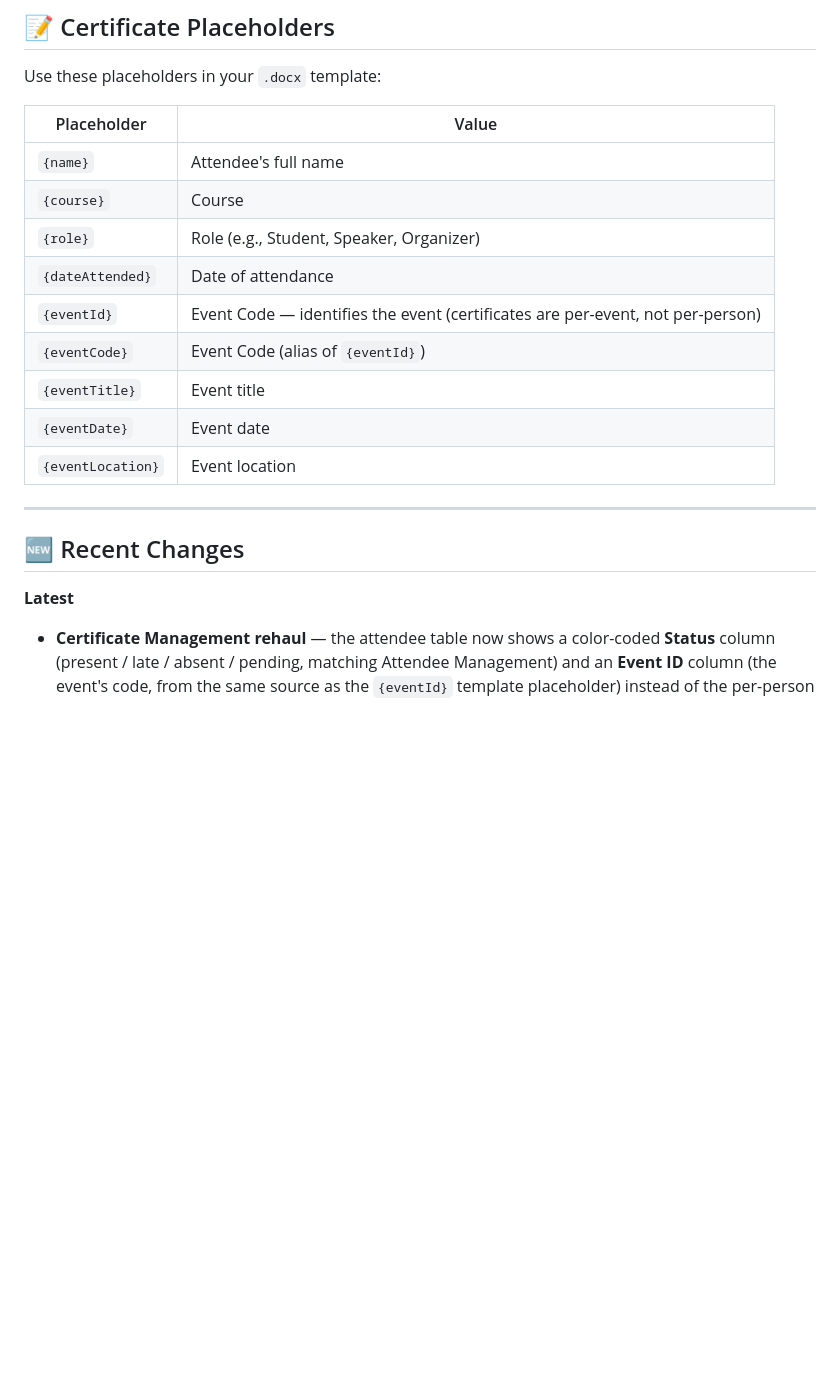
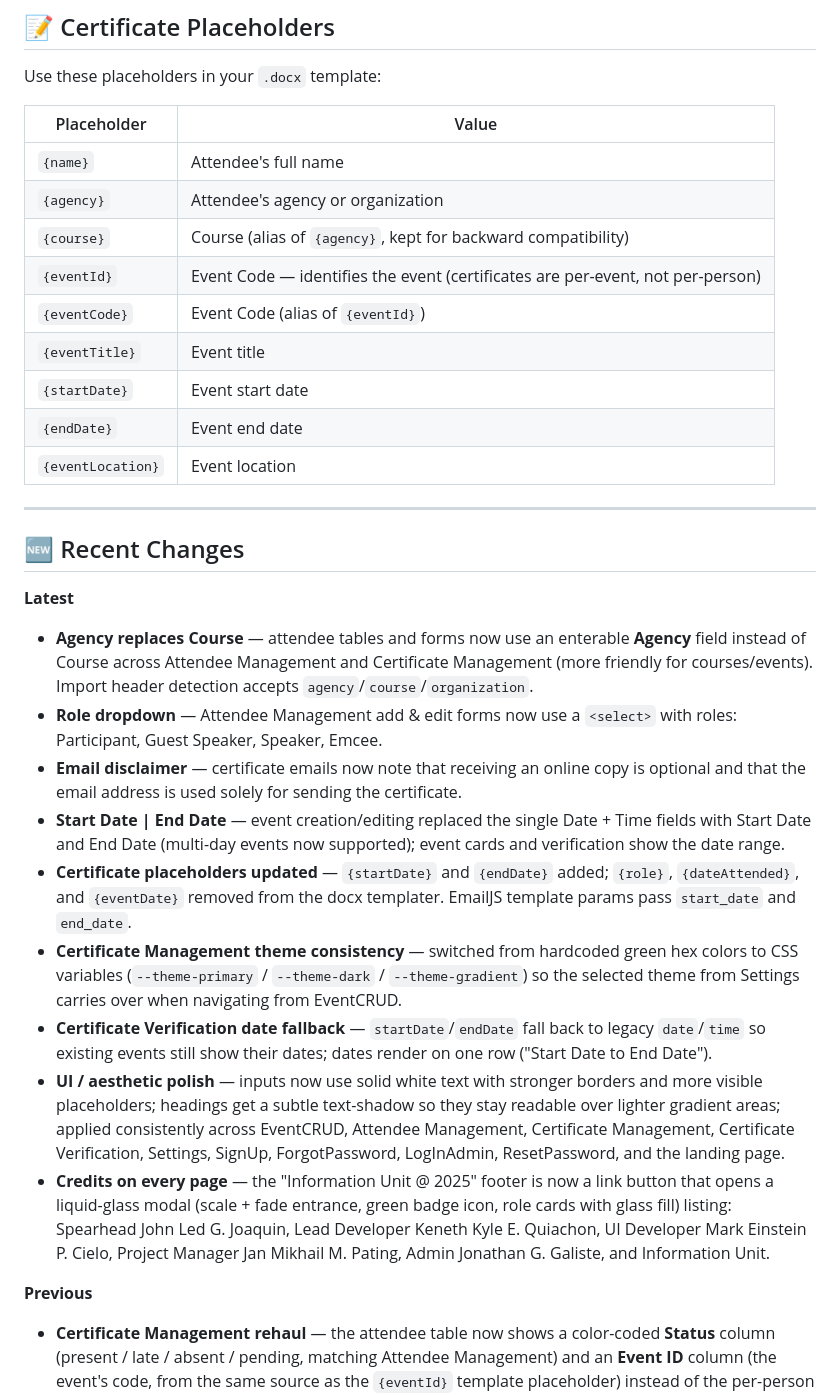
Before and after one commit to KenyIzConfused/CertificateVerificationSystem, a Markdown page: README.md, the part around the change. Rendered like a GitHub page; blank space fills up the shorter version.

```diff
--- a/README.md
+++ b/README.md
@@ -217,13 +217,13 @@ Use these placeholders in your `.docx` template:
 | Placeholder | Value |
 | --- | --- |
 | `{name}` | Attendee's full name |
-| `{course}` | Course |
-| `{role}` | Role (e.g., Student, Speaker, Organizer) |
-| `{dateAttended}` | Date of attendance |
+| `{agency}` | Attendee's agency or organization |
+| `{course}` | Course (alias of `{agency}`, kept for backward compatibility) |
 | `{eventId}` | Event Code — identifies the event (certificates are per-event, not per-person) |
 | `{eventCode}` | Event Code (alias of `{eventId}`) |
 | `{eventTitle}` | Event title |
-| `{eventDate}` | Event date |
+| `{startDate}` | Event start date |
+| `{endDate}` | Event end date |
 | `{eventLocation}` | Event location |
 
 ---
@@ -231,6 +231,17 @@ Use these placeholders in your `.docx` template:
 ## 🆕 Recent Changes
 
 **Latest**
+- **Agency replaces Course** — attendee tables and forms now use an enterable **Agency** field instead of Course across Attendee Management and Certificate Management (more friendly for courses/events). Import header detection accepts `agency`/`course`/`organization`.
+- **Role dropdown** — Attendee Management add & edit forms now use a `<select>` with roles: Participant, Guest Speaker, Speaker, Emcee.
+- **Email disclaimer** — certificate emails now note that receiving an online copy is optional and that the email address is used solely for sending the certificate.
+- **Start Date | End Date** — event creation/editing replaced the single Date + Time fields with Start Date and End Date (multi-day events now supported); event cards and verification show the date range.
+- **Certificate placeholders updated** — `{startDate}` and `{endDate}` added; `{role}`, `{dateAttended}`, and `{eventDate}` removed from the docx templater. EmailJS template params pass `start_date` and `end_date`.
+- **Certificate Management theme consistency** — switched from hardcoded green hex colors to CSS variables (`--theme-primary` / `--theme-dark` / `--theme-gradient`) so the selected theme from Settings carries over when navigating from EventCRUD.
+- **Certificate Verification date fallback** — `startDate`/`endDate` fall back to legacy `date`/`time` so existing events still show their dates; dates render on one row ("Start Date to End Date").
+- **UI / aesthetic polish** — inputs now use solid white text with stronger borders and more visible placeholders; headings get a subtle text-shadow so they stay readable over lighter gradient areas; applied consistently across EventCRUD, Attendee Management, Certificate Management, Certificate Verification, Settings, SignUp, ForgotPassword, LogInAdmin, ResetPassword, and the landing page.
+- **Credits on every page** — the "Information Unit @ 2025" footer is now a link button that opens a liquid-glass modal (scale + fade entrance, green badge icon, role cards with glass fill) listing: Spearhead John Led G. Joaquin, Lead Developer Keneth Kyle E. Quiachon, UI Developer Mark Einstein P. Cielo, Project Manager Jan Mikhail M. Pating, Admin Jonathan G. Galiste, and Information Unit.
+
+**Previous**
 - **Certificate Management rehaul** — the attendee table now shows a color-coded **Status** column (present / late / absent / pending, matching Attendee Management) and an **Event ID** column (the event's code, from the same source as the `{eventId}` template placeholder) instead of the per-person Certificate ID, and the same status badge appears in the generate/email modals. The template placeholder `{certificateId}` is replaced by `{eventId}`, which carries the Event Code since certificates are per-event; search now matches status instead of certificate ID.
 - **Repository reorganization** — runtime files moved to `assets/` (favicon + the shared JS modules `UrlCleaner.js`, `PopupSystem.js`, `FirebaseAdmin.js`, `AppCheck.js`); rarely-used files moved to `tools/` (security rules, optional `functions/`, dev/CORS scripts, `.env.example`). All page references updated to the new paths; the dev server command is now `node tools/scripts/dev-server.js`. Files their tooling requires (`firebase.json`, `vercel.json`, `.firebaserc`, `package.json`, `LICENSE`) intentionally stay at the root.
 - **See All Participants** on `/verify-event` — a button above "Verify Another" opens an alphabetical (A–Z, case-insensitive) list of the event's attendees with a searchable dropdown, live search filtering, highlight-on-select, and per-row certificate IDs (emails never exposed). Requires the updated `firestore.rules` to be deployed.
```
